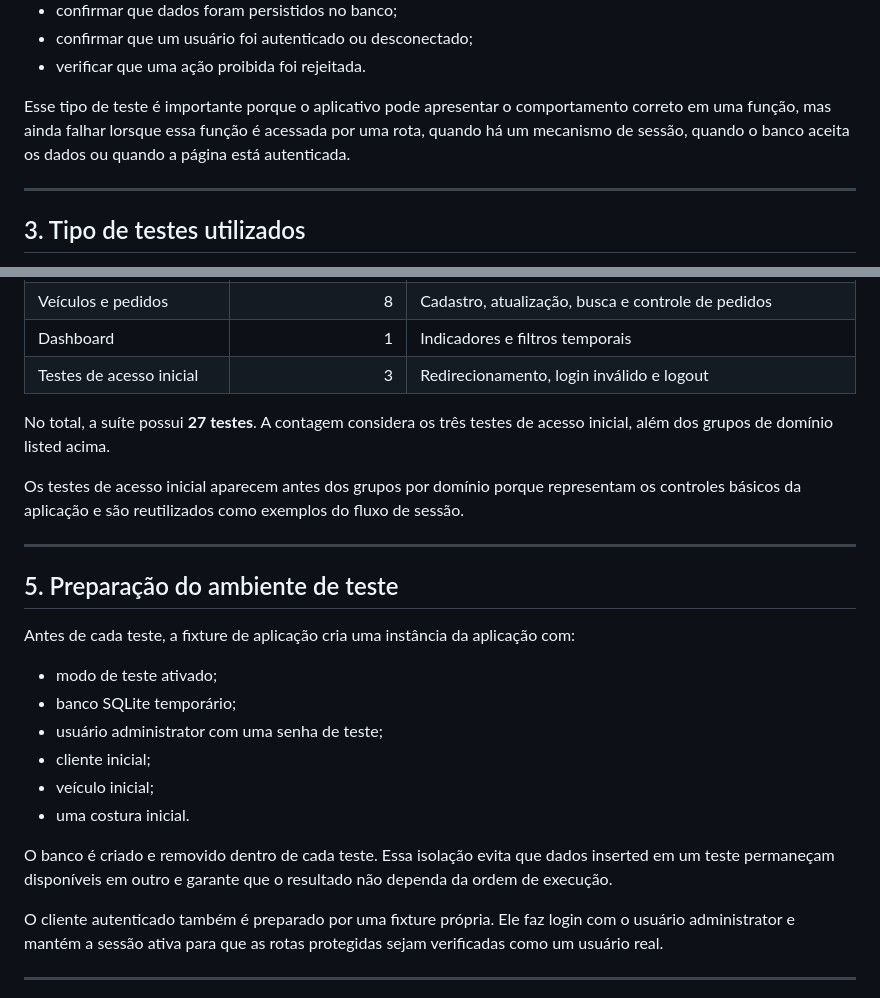
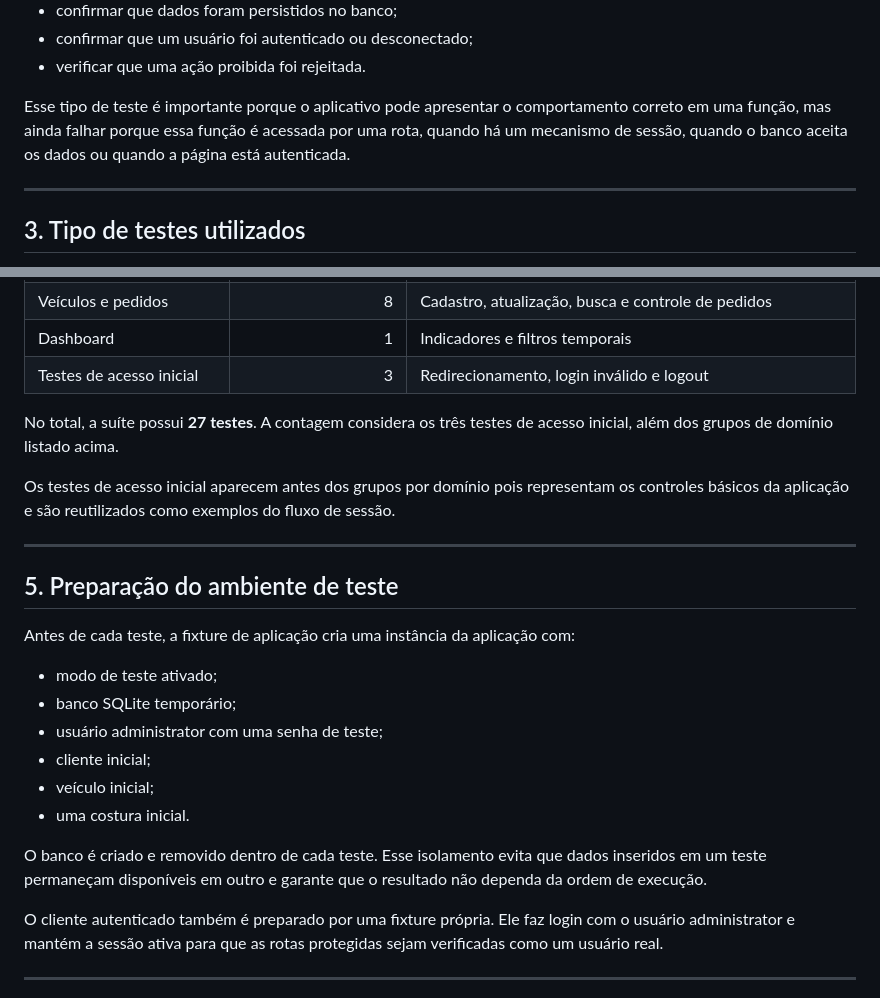
Before and after one commit to Projeto-Integrador-UNIVESP-DRP03/PI1_2026_1, a Markdown page: sistema-tapecaria/docs/teste_rotas.md, 2 parts joined by grey strips. GitHub-like rendering.

Commit message:
Revise grammar and spelling in teste_rotas.md
Corrige erros de gramática e ortografia no documento de teste.

```diff
--- a/sistema-tapecaria/docs/teste_rotas.md
+++ b/sistema-tapecaria/docs/teste_rotas.md
@@ -31,7 +31,7 @@ No caso do Sistema Tapecaria, um teste de rota pode:
 - confirmar que um usuário foi autenticado ou desconectado;
 - verificar que uma ação proibida foi rejeitada.
 
-Esse tipo de teste é importante porque o aplicativo pode apresentar o comportamento correto em uma função, mas ainda falhar lorsque essa função é acessada por uma rota, quando há um mecanismo de sessão, quando o banco aceita os dados ou quando a página está autenticada.
+Esse tipo de teste é importante porque o aplicativo pode apresentar o comportamento correto em uma função, mas ainda falhar porque essa função é acessada por uma rota, quando há um mecanismo de sessão, quando o banco aceita os dados ou quando a página está autenticada.
 
 ---
 
@@ -77,9 +77,9 @@ A suíte está distribuída em cinco grupos de domínio:
 | Dashboard | 1 | Indicadores e filtros temporais |
 | Testes de acesso inicial | 3 | Redirecionamento, login inválido e logout |
 
-No total, a suíte possui **27 testes**. A contagem considera os três testes de acesso inicial, além dos grupos de domínio listed acima.
+No total, a suíte possui **27 testes**. A contagem considera os três testes de acesso inicial, além dos grupos de domínio listado acima.
 
-Os testes de acesso inicial aparecem antes dos grupos por domínio porque representam os controles básicos da aplicação e são reutilizados como exemplos do fluxo de sessão.
+Os testes de acesso inicial aparecem antes dos grupos por domínio pois representam os controles básicos da aplicação e são reutilizados como exemplos do fluxo de sessão.
 
 ---
 
@@ -94,7 +94,7 @@ Antes de cada teste, a fixture de aplicação cria uma instância da aplicação
 - veículo inicial;
 - uma costura inicial.
 
-O banco é criado e removido dentro de cada teste. Essa isolação evita que dados inserted em um teste permaneçam disponíveis em outro e garante que o resultado não dependa da ordem de execução.
+O banco é criado e removido dentro de cada teste. Esse isolamento evita que dados inseridos em um teste permaneçam disponíveis em outro e garante que o resultado não dependa da ordem de execução.
 
 O cliente autenticado também é preparado por uma fixture própria. Ele faz login com o usuário administrator e mantém a sessão ativa para que as rotas protegidas sejam verificadas como um usuário real.
 
```
